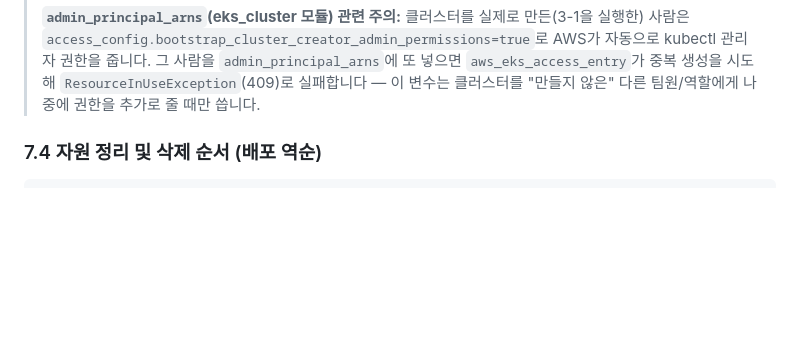
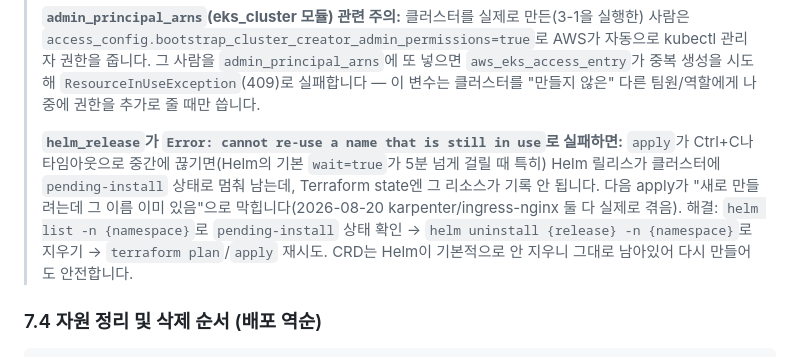
Before and after one commit to Burrun/book-eating-lion-dev, a Markdown page: terraform/인프라구성명세.md, the part around the change. GitHub-like rendering; blank space fills up the shorter version.

Commit message:
docs(terraform): helm_release pending-install 트러블슈팅 노트 추가
apply가 중간에 끊기면(Ctrl+C, 타임아웃) Helm 릴리스가 pending-install로
남고 Terraform state엔 없어서 다음 apply가 "cannot re-use a name that
is still in use"로 막히는 패턴을 karpenter/ingress-nginx 둘 다에서
실제로 겪음(2026-08-20). helm uninstall 후 재시도하는 해결법을 §7.3에 기록.

Co-Authored-By: Claude Sonnet 5 <noreply@anthropic.com>

```diff
--- a/terraform/인프라구성명세.md
+++ b/terraform/인프라구성명세.md
@@ -198,6 +198,8 @@ terraform apply tfplan
 > **왜 `plan -out` 후 사람이 확인하고 `apply tfplan`을 쓰는가:** `00-base`/`01-data`는 위험 등급 **Critical**입니다(계층별 위험도 매트릭스는 `docs/개발 문서/TERRAFORM_STRUCTURE.md` §1 참고). `-auto-approve`는 쓰지 않고, diff를 사람이 읽은 뒤 승인하는 2단계를 항상 거칩니다. `02-runtime`도 신규 인프라를 처음 세울 때는 동일 절차를 따르되, 이후 반복 배포(서비스 라우트 추가 등)부터는 팀 판단에 따라 CI로 자동화해도 됩니다.
 >
 > **`admin_principal_arns`(eks_cluster 모듈) 관련 주의:** 클러스터를 실제로 만든(3-1을 실행한) 사람은 `access_config.bootstrap_cluster_creator_admin_permissions=true`로 AWS가 자동으로 kubectl 관리자 권한을 줍니다. 그 사람을 `admin_principal_arns`에 또 넣으면 `aws_eks_access_entry`가 중복 생성을 시도해 `ResourceInUseException`(409)로 실패합니다 — 이 변수는 클러스터를 "만들지 않은" 다른 팀원/역할에게 나중에 권한을 추가로 줄 때만 씁니다.
+>
+> **`helm_release`가 `Error: cannot re-use a name that is still in use`로 실패하면:** `apply`가 Ctrl+C나 타임아웃으로 중간에 끊기면(Helm의 기본 `wait=true`가 5분 넘게 걸릴 때 특히) Helm 릴리스가 클러스터에 `pending-install` 상태로 멈춰 남는데, Terraform state엔 그 리소스가 기록 안 됩니다. 다음 apply가 "새로 만들려는데 그 이름 이미 있음"으로 막힙니다(2026-08-20 karpenter/ingress-nginx 둘 다 실제로 겪음). 해결: `helm list -n {namespace}`로 `pending-install` 상태 확인 → `helm uninstall {release} -n {namespace}`로 지우기 → `terraform plan`/`apply` 재시도. CRD는 Helm이 기본적으로 안 지우니 그대로 남아있어 다시 만들어도 안전합니다.
 
 ### 7.4 자원 정리 및 삭제 순서 (배포 역순)
 
```
